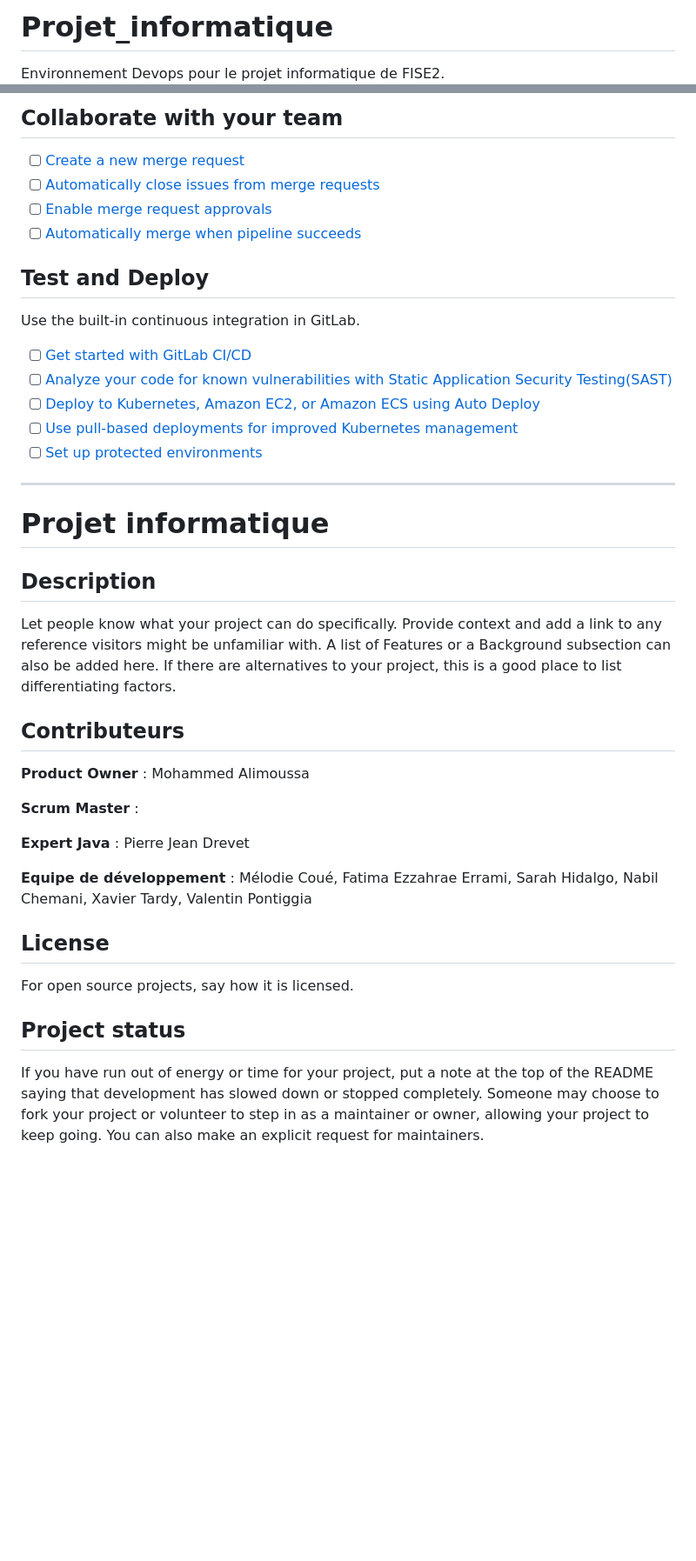
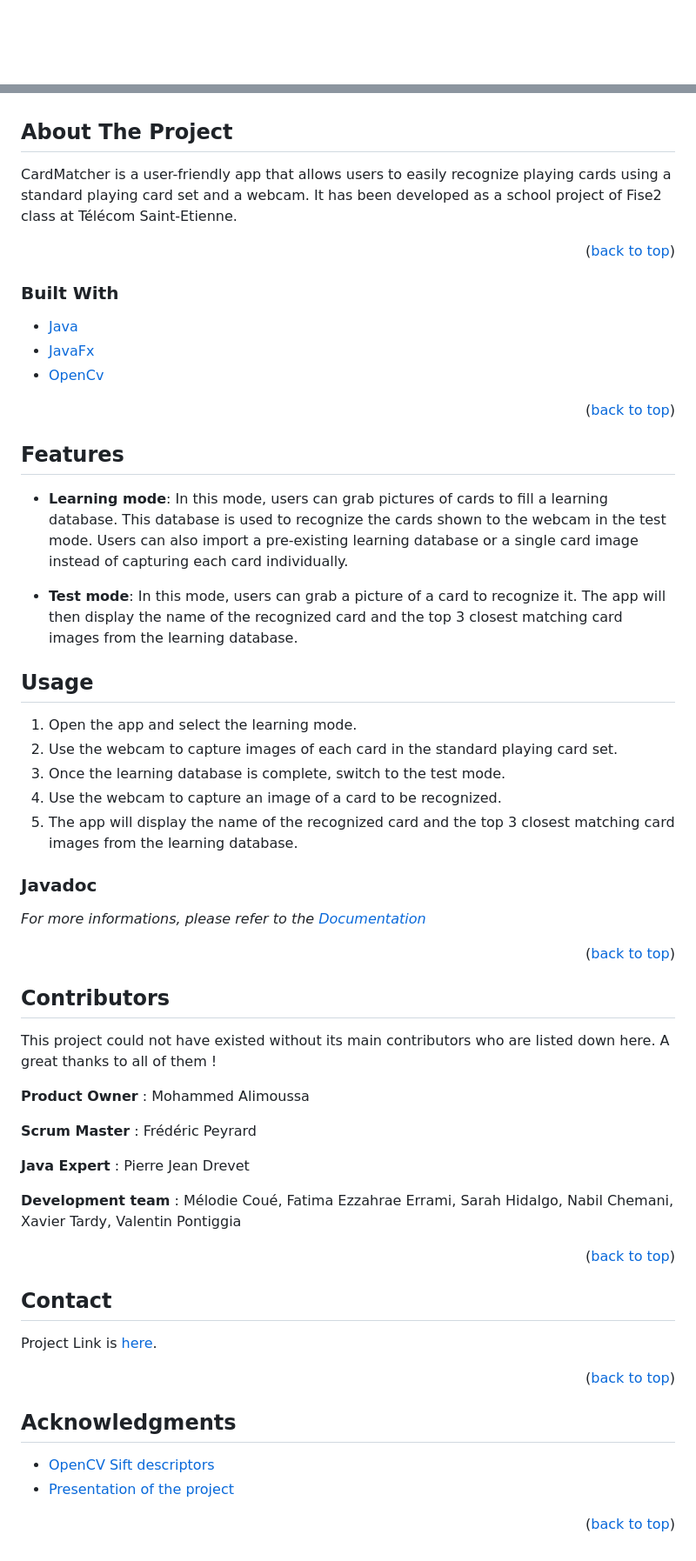
Before and after one commit to SarahHidalgo/CardMatcher, a Markdown page: README.md, 2 parts joined by grey strips. Shown: that part at 87% size. Rendered like a GitHub page; folded sections open; blank space fills up the shorter version.

```diff
--- a/README.md
+++ b/README.md
@@ -1,4 +1,3 @@
-# Projet_informatique
 
-Environnement Devops pour le projet informatique de FISE2.
+<a name="readme-top"></a>
 
@@ -29,41 +44,77 @@ git push -uf origin main
 
-## Collaborate with your team
 
-- [ ] [Create a new merge request](https://docs.gitlab.com/ee/user/project/merge_requests/creating_merge_requests.html)
-- [ ] [Automatically close issues from merge requests](https://docs.gitlab.com/ee/user/project/issues/managing_issues.html#closing-issues-automatically)
-- [ ] [Enable merge request approvals](https://docs.gitlab.com/ee/user/project/merge_requests/approvals/)
-- [ ] [Automatically merge when pipeline succeeds](https://docs.gitlab.com/ee/user/project/merge_requests/merge_when_pipeline_succeeds.html)
+<!-- ABOUT THE PROJECT -->
+## About The Project
 
-## Test and Deploy
 
-Use the built-in continuous integration in GitLab.
+CardMatcher is a user-friendly app that allows users to easily recognize playing cards using a standard playing card set and a webcam. It has been developed as a school project of Fise2  class at Télécom Saint-Etienne.
 
-- [ ] [Get started with GitLab CI/CD](https://docs.gitlab.com/ee/ci/quick_start/index.html)
-- [ ] [Analyze your code for known vulnerabilities with Static Application Security Testing(SAST)](https://docs.gitlab.com/ee/user/application_security/sast/)
-- [ ] [Deploy to Kubernetes, Amazon EC2, or Amazon ECS using Auto Deploy](https://docs.gitlab.com/ee/topics/autodevops/requirements.html)
-- [ ] [Use pull-based deployments for improved Kubernetes management](https://docs.gitlab.com/ee/user/clusters/agent/)
-- [ ] [Set up protected environments](https://docs.gitlab.com/ee/ci/environments/protected_environments.html)
+<p align="right">(<a href="#readme-top">back to top</a>)</p>
 
-***
 
-# Projet informatique
+<!--BUILT WITH-->
+### Built With
 
-## Description
-Let people know what your project can do specifically. Provide context and add a link to any reference visitors might be unfamiliar with. A list of Features or a Background subsection can also be added here. If there are alternatives to your project, this is a good place to list differentiating factors.
+* [Java](https://www.java.com/fr/)
+* [JavaFx](https://openjfx.io/)
+* [OpenCv](opencv.org)
 
-## Contributeurs
+<p align="right">(<a href="#readme-top">back to top</a>)</p>
+
+<!-- FEATURES -->
+## Features
+
+-   **Learning mode**: In this mode, users can grab pictures of cards to fill a learning database. This database is used to recognize the cards shown to the webcam in the test mode. Users can also import a pre-existing learning database or a single card image instead of capturing each card individually.
+
+-   **Test mode**: In this mode, users can grab a picture of a card to recognize it. The app will then display the name of the recognized card and the top 3 closest matching card images from the learning database.
+
+<!-- USAGE -->
+## Usage
+
+1.  Open the app and select the learning mode.
+2.  Use the webcam to capture images of each card in the standard playing card set.
+3.  Once the learning database is complete, switch to the test mode.
+4.  Use the webcam to capture an image of a card to be recognized.
+5.  The app will display the name of the recognized card and the top 3 closest matching card images from the learning database.
+
+<!-- JAVADOC -->
+### Javadoc
+
+_For more informations, please refer to the [Documentation](https://devops.telecomste.fr/pontiggia.valentin/projet_informatique/-/blob/main/doc/index.html)_
+
+<p align="right">(<a href="#readme-top">back to top</a>)</p>
+
+<!-- CONTRIBUTORS -->
+## Contributors
+
+This project could not have existed without its main contributors who are listed down here. A great thanks to all of them !
 
 **Product Owner** : Mohammed Alimoussa
 
-**Scrum Master** :
+**Scrum Master** : Frédéric Peyrard
 
-**Expert Java** : Pierre Jean Drevet
-
-**Equipe de développement** : Mélodie Coué, Fatima Ezzahrae Errami, Sarah Hidalgo, Nabil Chemani, Xavier Tardy, Valentin Pontiggia
+**Java Expert** : Pierre Jean Drevet
 
 
-## License
-For open source projects, say how it is licensed.
 
-## Project status
-If you have run out of energy or time for your project, put a note at the top of the README saying that development has slowed down or stopped completely. Someone may choose to fork your project or volunteer to step in as a maintainer or owner, allowing your project to keep going. You can also make an explicit request for maintainers.
+**Development team** : Mélodie Coué, Fatima Ezzahrae Errami, Sarah Hidalgo, Nabil Chemani, Xavier Tardy, Valentin Pontiggia
+
+<p align="right">(<a href="#readme-top">back to top</a>)</p>
+
+
+<!-- CONTACT -->
+## Contact
+
+Project Link is [here](https://devops.telecomste.fr/pontiggia.valentin/projet_informatique).
+
+<p align="right">(<a href="#readme-top">back to top</a>)</p>
+
+
+<!-- ACKNOWLEDGMENTS -->
+## Acknowledgments
+
+
+* [OpenCV Sift descriptors](https://docs.opencv.org/4.x/da/df5/tutorial_py_sift_intro.html)
+* [Presentation of the project](https://prezi.com/p/edit/uu4iok5ibkbf/)
+
+<p align="right">(<a href="#readme-top">back to top</a>)</p>
```
Also changed, not shown: other parts of README.md (+34 -18 lines).
